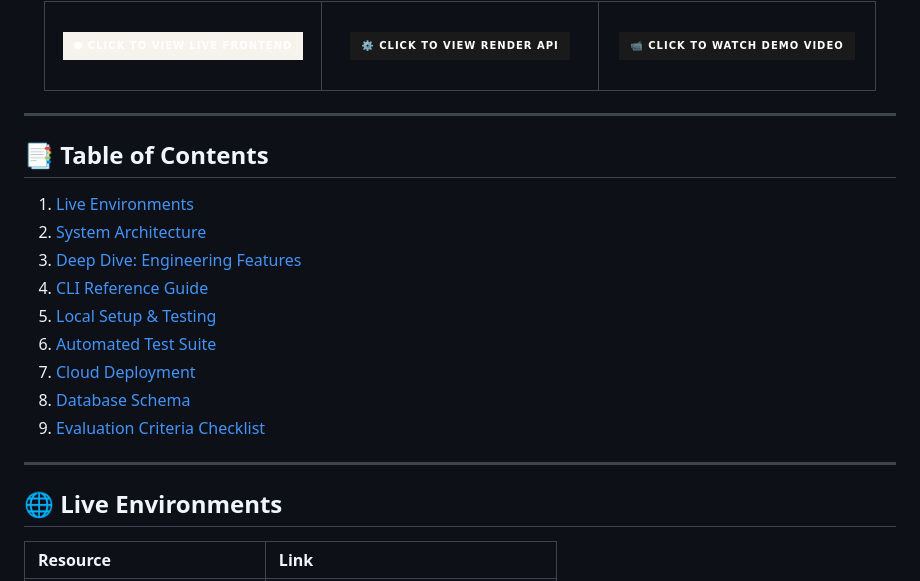
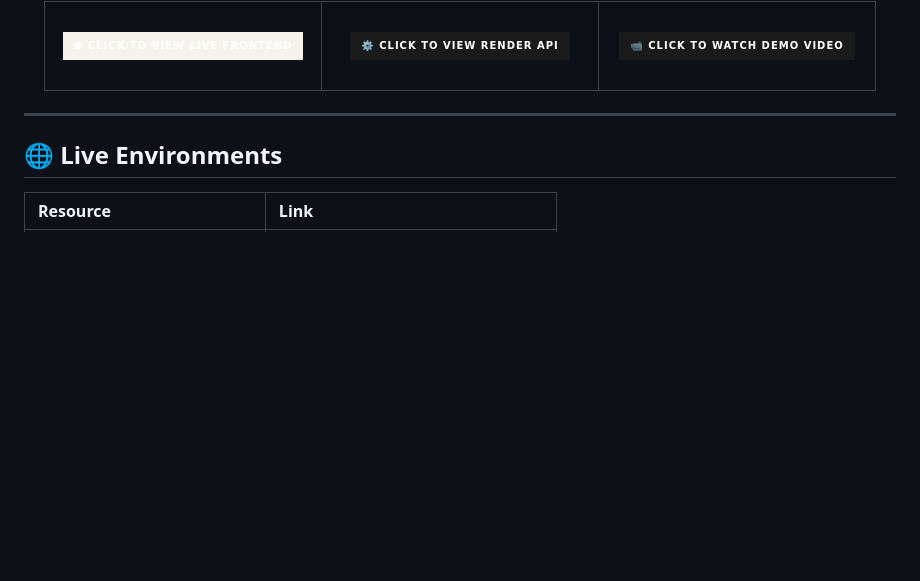
Before and after one commit to Harshkumar2306/QueueCTL, a Markdown page: README.md, the part around the change. Rendered like a GitHub page; badges without logos; blank space fills up the shorter version.

```diff
--- a/README.md
+++ b/README.md
@@ -60,18 +60,6 @@
 
 ---
 
-## 📑 Table of Contents
-1. [Live Environments](#-live-environments)
-2. [System Architecture](#-system-architecture)
-3. [Deep Dive: Engineering Features](#-deep-dive-engineering-features)
-4. [CLI Reference Guide](#-cli-reference-guide)
-5. [Local Setup & Testing](#-local-setup--testing)
-6. [Automated Test Suite](#-automated-test-suite)
-7. [Cloud Deployment](#-cloud-deployment-render--vercel)
-8. [Database Schema](#-database-schema)
-9. [Evaluation Criteria Checklist](#-evaluation-criteria-checklist)
-
----
 
 ## 🌐 Live Environments
 
```
